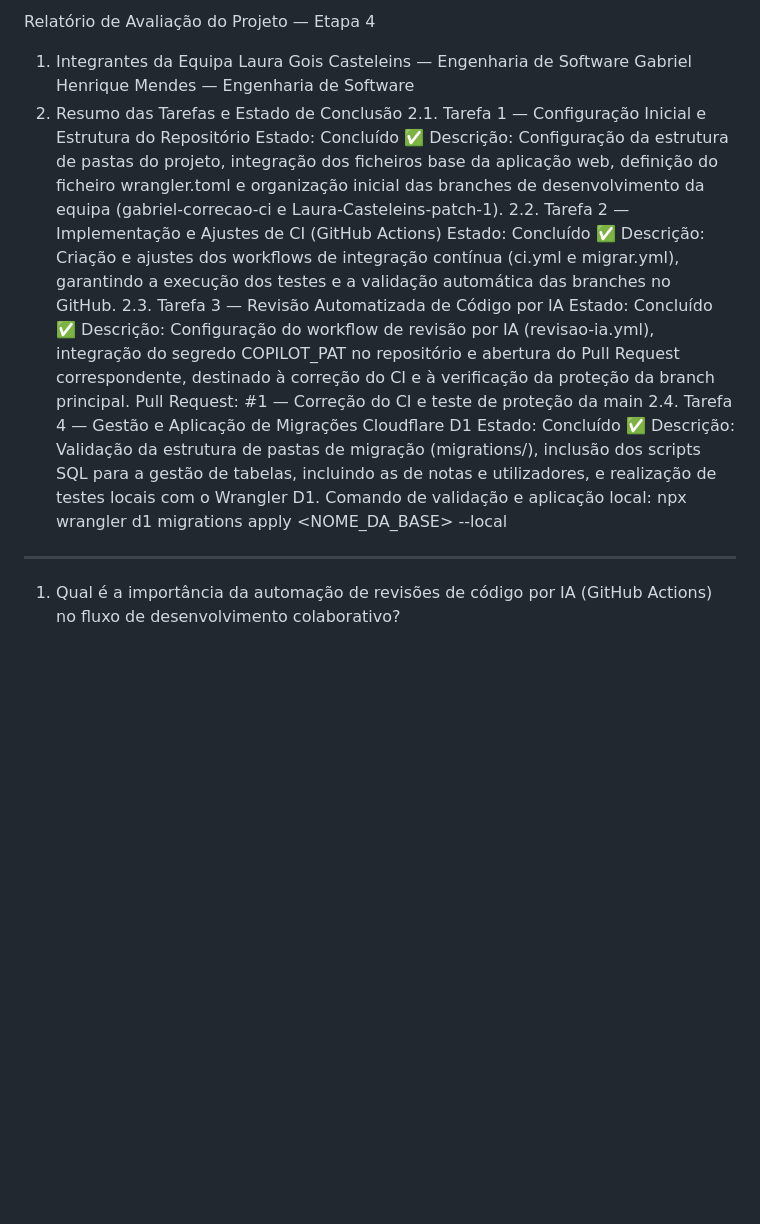
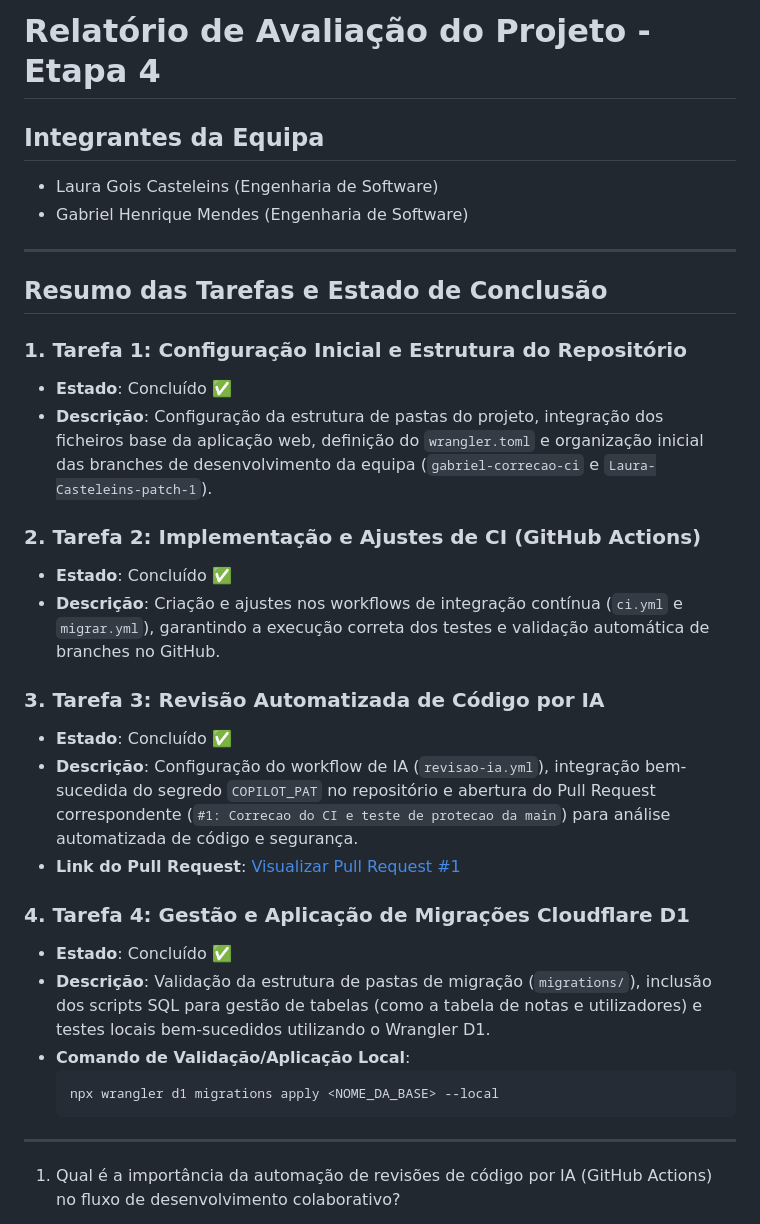
Before and after one commit to gabriel240705/oauth-aula-equipe-02, a Markdown page: AVALIACAO.md, the part around the change. Drawn GitHub-style; blank space fills up the shorter version.

Commit message:
Revise project evaluation report format and content
Updated project evaluation report with structured sections and improved formatting.

````diff
--- a/AVALIACAO.md
+++ b/AVALIACAO.md
@@ -1,23 +1,32 @@
-Relatório de Avaliação do Projeto — Etapa 4
-1. Integrantes da Equipa
-Laura Gois Casteleins — Engenharia de Software
-Gabriel Henrique Mendes — Engenharia de Software
-2. Resumo das Tarefas e Estado de Conclusão
-2.1. Tarefa 1 — Configuração Inicial e Estrutura do Repositório
-Estado: Concluído ✅
-Descrição: Configuração da estrutura de pastas do projeto, integração dos ficheiros base da aplicação web, definição do ficheiro wrangler.toml e organização inicial das branches de desenvolvimento da equipa (gabriel-correcao-ci e Laura-Casteleins-patch-1).
-2.2. Tarefa 2 — Implementação e Ajustes de CI (GitHub Actions)
-Estado: Concluído ✅
-Descrição: Criação e ajustes dos workflows de integração contínua (ci.yml e migrar.yml), garantindo a execução dos testes e a validação automática das branches no GitHub.
-2.3. Tarefa 3 — Revisão Automatizada de Código por IA
-Estado: Concluído ✅
-Descrição: Configuração do workflow de revisão por IA (revisao-ia.yml), integração do segredo COPILOT_PAT no repositório e abertura do Pull Request correspondente, destinado à correção do CI e à verificação da proteção da branch principal.
-Pull Request: #1 — Correção do CI e teste de proteção da main
-2.4. Tarefa 4 — Gestão e Aplicação de Migrações Cloudflare D1
-Estado: Concluído ✅
-Descrição: Validação da estrutura de pastas de migração (migrations/), inclusão dos scripts SQL para a gestão de tabelas, incluindo as de notas e utilizadores, e realização de testes locais com o Wrangler D1.
-Comando de validação e aplicação local:
-npx wrangler d1 migrations apply <NOME_DA_BASE> --local
+# Relatório de Avaliação do Projeto - Etapa 4
+
+## Integrantes da Equipa
+- Laura Gois Casteleins (Engenharia de Software)
+- Gabriel Henrique Mendes (Engenharia de Software)
+
+---
+
+## Resumo das Tarefas e Estado de Conclusão
+
+### 1. Tarefa 1: Configuração Inicial e Estrutura do Repositório
+- **Estado**: Concluído ✅
+- **Descrição**: Configuração da estrutura de pastas do projeto, integração dos ficheiros base da aplicação web, definição do `wrangler.toml` e organização inicial das branches de desenvolvimento da equipa (`gabriel-correcao-ci` e `Laura-Casteleins-patch-1`).
+
+### 2. Tarefa 2: Implementação e Ajustes de CI (GitHub Actions)
+- **Estado**: Concluído ✅
+- **Descrição**: Criação e ajustes nos workflows de integração contínua (`ci.yml` e `migrar.yml`), garantindo a execução correta dos testes e validação automática de branches no GitHub.
+
+### 3. Tarefa 3: Revisão Automatizada de Código por IA
+- **Estado**: Concluído ✅
+- **Descrição**: Configuração do workflow de IA (`revisao-ia.yml`), integração bem-sucedida do segredo `COPILOT_PAT` no repositório e abertura do Pull Request correspondente (`#1: Correcao do CI e teste de protecao da main`) para análise automatizada de código e segurança.
+- **Link do Pull Request**: [Visualizar Pull Request #1](https://github.com/gabriel240705/oauth-aula-equipe-02/pull/1)
+
+### 4. Tarefa 4: Gestão e Aplicação de Migrações Cloudflare D1
+- **Estado**: Concluído ✅
+- **Descrição**: Validação da estrutura de pastas de migração (`migrations/`), inclusão dos scripts SQL para gestão de tabelas (como a tabela de notas e utilizadores) e testes locais bem-sucedidos utilizando o Wrangler D1.
+- **Comando de Validação/Aplicação Local**:
+  ```bash
+  npx wrangler d1 migrations apply <NOME_DA_BASE> --local
 ----
 
 1. Qual é a importância da automação de revisões de código por IA (GitHub Actions) no fluxo de desenvolvimento colaborativo?
````
